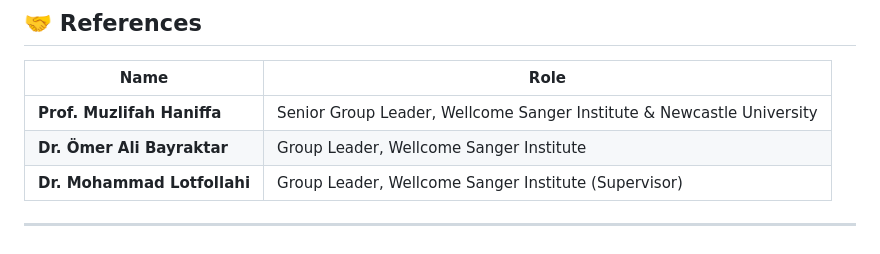
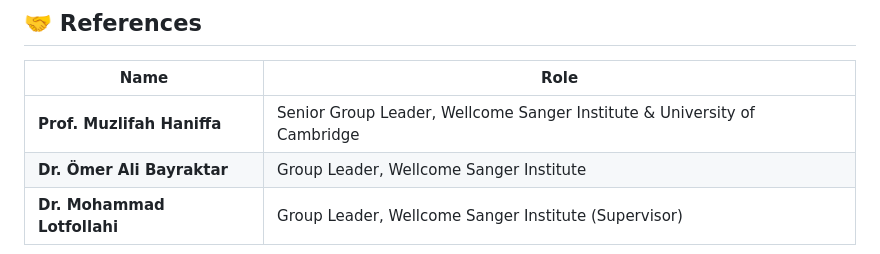
Before and after one commit to AdibMiraki/AdibMiraki.github.io, a Markdown page: README.md, the part around the change. GitHub-like rendering.

Commit message:
Update university affiliation for Prof. Muzlifah Haniffa

```diff
--- a/README.md
+++ b/README.md
@@ -173,7 +173,7 @@ My research focuses on decoding the language of cells — predicting how they be
 
 | Name | Role |
 |------|------|
-| **Prof. Muzlifah Haniffa** | Senior Group Leader, Wellcome Sanger Institute & Newcastle University |
+| **Prof. Muzlifah Haniffa** | Senior Group Leader, Wellcome Sanger Institute & University of Cambridge |
 | **Dr. Ömer Ali Bayraktar** | Group Leader, Wellcome Sanger Institute |
 | **Dr. Mohammad Lotfollahi** | Group Leader, Wellcome Sanger Institute (Supervisor) |
 
```
